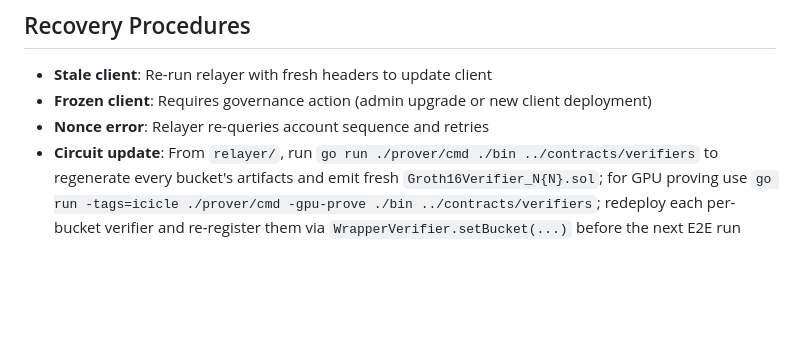
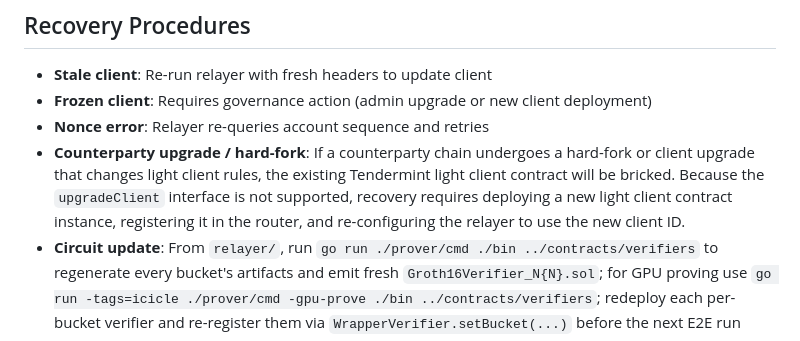
Before and after one commit to trustless-protocol/spectre, a Markdown page: docs/RELIABILITY.md, the part around the change. GitHub-like rendering; blank space fills up the shorter version.

Commit message:
docs: add counterparty upgrade / hard-fork recovery procedure
Closes the operational gap noted in issue.md: upgradeClient is not supported,
so a counterparty hard-fork requires deploying a new light client instance.

Co-Authored-By: Claude Sonnet 4.6 <noreply@anthropic.com>

```diff
--- a/docs/RELIABILITY.md
+++ b/docs/RELIABILITY.md
@@ -65,4 +65,5 @@ See `docs/metrics.md` for full guide. Focus on:
 - **Stale client**: Re-run relayer with fresh headers to update client
 - **Frozen client**: Requires governance action (admin upgrade or new client deployment)
 - **Nonce error**: Relayer re-queries account sequence and retries
+- **Counterparty upgrade / hard-fork**: If a counterparty chain undergoes a hard-fork or client upgrade that changes light client rules, the existing Tendermint light client contract will be bricked. Because the `upgradeClient` interface is not supported, recovery requires deploying a new light client contract instance, registering it in the router, and re-configuring the relayer to use the new client ID.
 - **Circuit update**: From `relayer/`, run `go run ./prover/cmd ./bin ../contracts/verifiers` to regenerate every bucket's artifacts and emit fresh `Groth16Verifier_N{N}.sol`; for GPU proving use `go run -tags=icicle ./prover/cmd -gpu-prove ./bin ../contracts/verifiers`; redeploy each per-bucket verifier and re-register them via `WrapperVerifier.setBucket(...)` before the next E2E run
```
